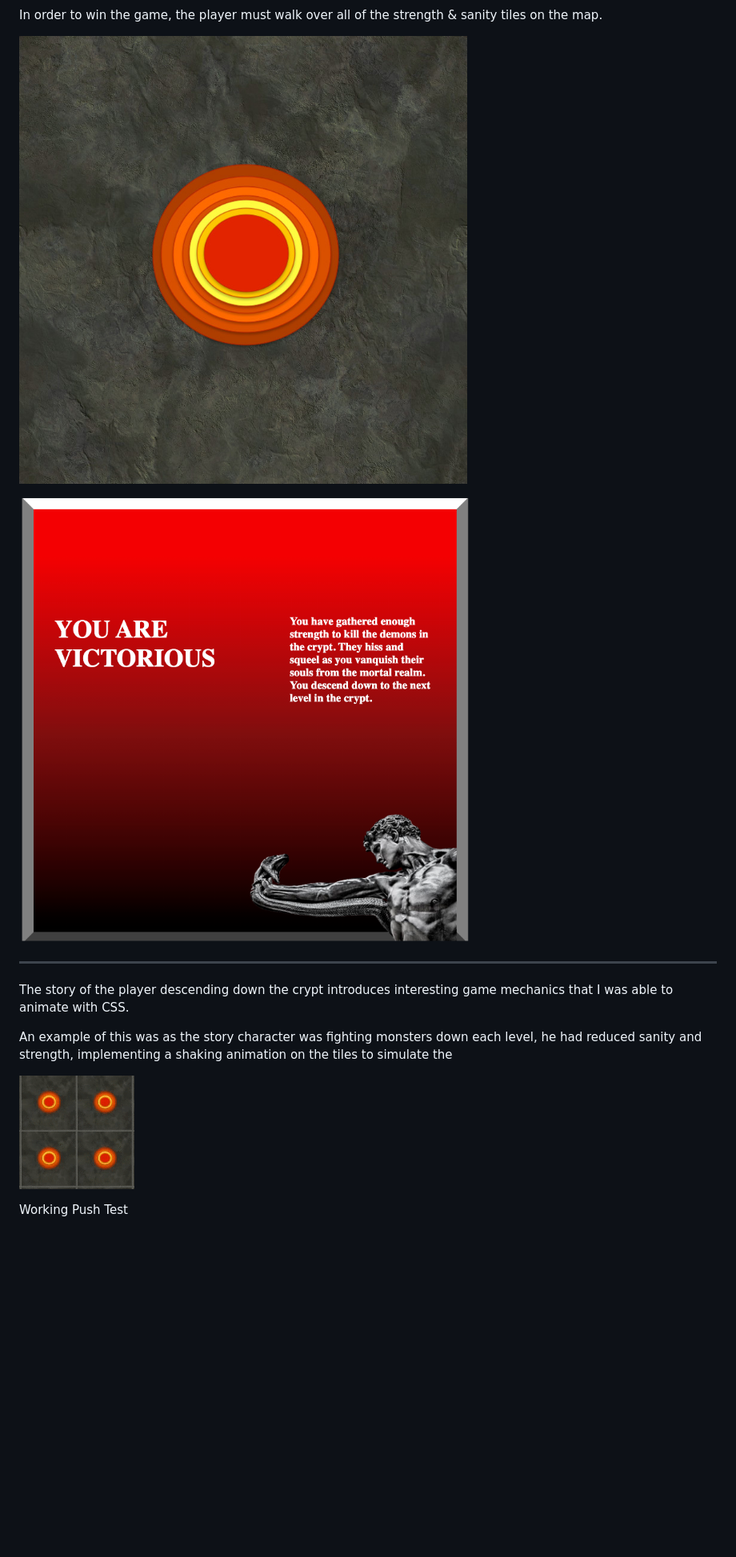
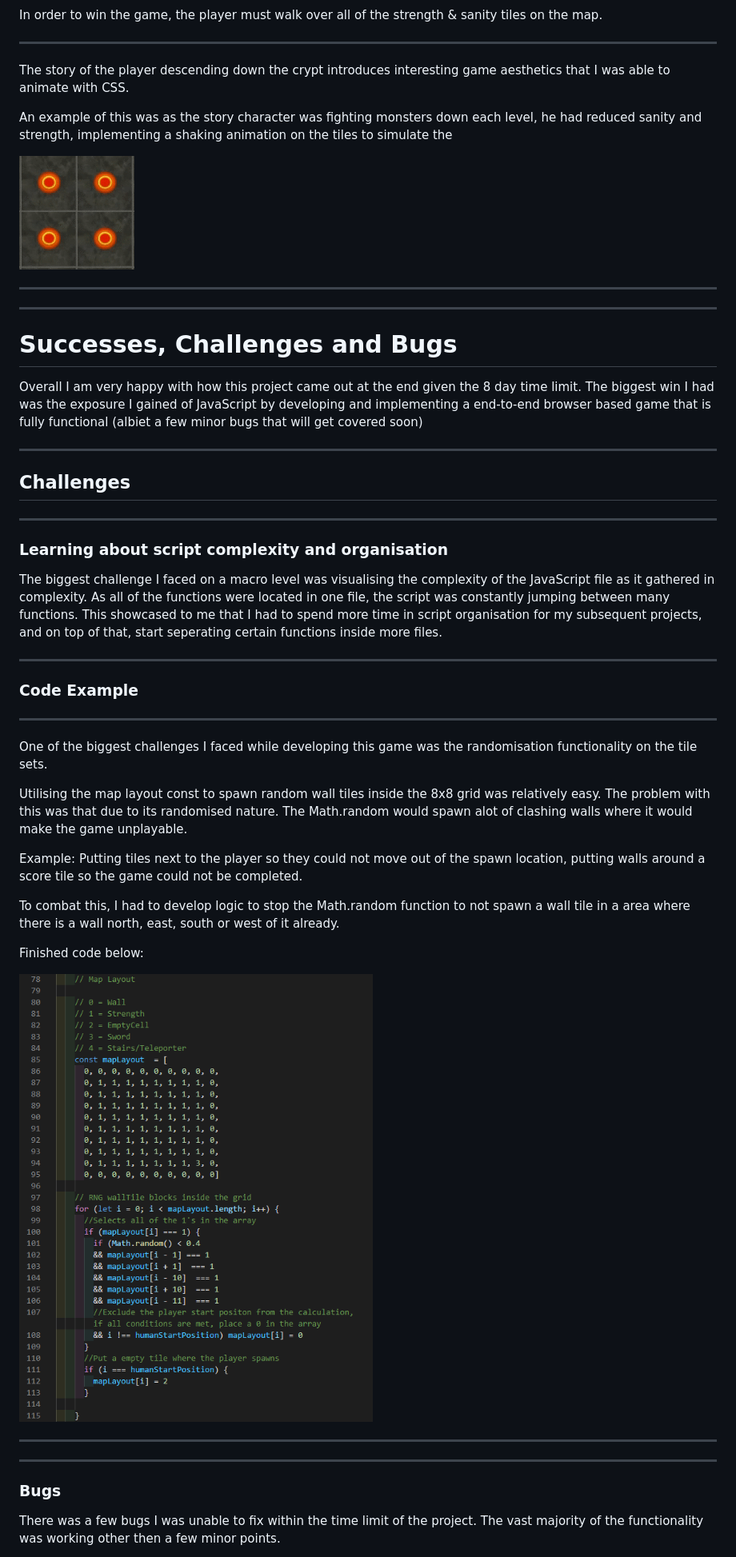
Before and after one commit to LewisJones0/SEI-Project-1, a Markdown page: README.md, the part around the change printed below. Shown: that part at 80% size. GitHub-like rendering; pictures changed too: assets/README-content/CodeExample.png (added); blank space fills up the shorter version.

```diff
--- a/README.md
+++ b/README.md
@@ -41,17 +52,44 @@ The enemies of the player were demonic snakes - these snakes would one shot the
 
 In order to win the game, the player must walk over all of the strength & sanity tiles on the map.
 
-![StrTile](/assets/sprites/brownstonestr.jpg)
-
-![Victory](/assets/README-content/Victory.png)
 ____
 
 
-The story of the player descending down the crypt introduces interesting game mechanics that I was able to animate with CSS.
+The story of the player descending down the crypt introduces interesting game aesthetics that I was able to animate with CSS.
 
 An example of this was as the story character was fighting monsters down each level, he had reduced sanity and strength, implementing a shaking animation on the tiles to simulate the
 
   ![TileVib](/assets/README-content/Tile_Vibration.gif)
 
+____
+____
 
-Working Push Test
+# Successes, Challenges and Bugs
+
+Overall I am very happy with how this project came out at the end given the 8 day time limit. The biggest win I had was the exposure I gained of JavaScript by developing and implementing a end-to-end browser based game that is fully functional (albiet a few minor bugs that will get covered soon)
+____
+
+## Challenges
+____
+### Learning about script complexity and organisation
+
+The biggest challenge I faced on a macro level was visualising the complexity of the JavaScript file as it gathered in complexity. As all of the functions were located in one file, the script was constantly jumping between many functions. This showcased to me that I had to spend more time in script organisation for my subsequent projects, and on top of that, start seperating certain functions inside more files.
+____
+### Code Example
+____
+One of the biggest challenges I faced while developing this game was the randomisation functionality on the tile sets.
+
+Utilising the map layout const to spawn random wall tiles inside the 8x8 grid was relatively easy. The problem with this was that due to its randomised nature. The Math.random would spawn alot of clashing walls where it would make the game unplayable.
+
+Example: Putting tiles next to the player so they could not move out of the spawn location, putting walls around a score tile so the game could not be completed.
+
+To combat this, I had to develop logic to stop the Math.random function to not spawn a wall tile in a area where there is a wall north, east, south or west of it already.
+
+Finished code below:
+
+  ![CodeExample](/assets/README-content/CodeExample.png)
+____
+____
+### Bugs
+There was a few bugs I was unable to fix within the time limit of the project. The vast majority of the functionality was working other then a few minor points.
+
```
Also changed, not shown: other parts of README.md (+26 -9 lines).
